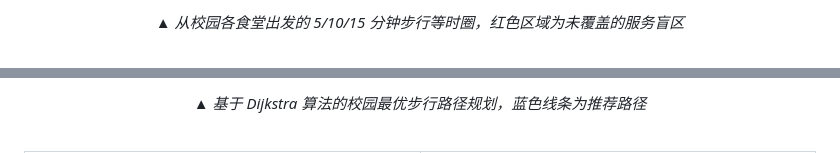
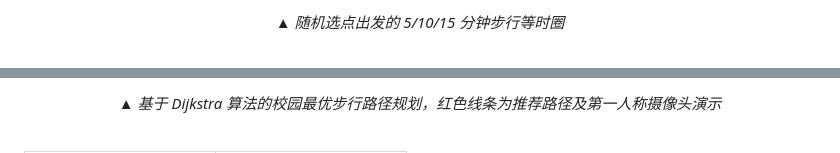
Before and after one commit to 2178722445/Campus-GIS-Path-Optimization, a Markdown page: README.md, 2 parts joined by grey strips. GitHub-like rendering.

```diff
--- a/README.md
+++ b/README.md
@@ -78,7 +78,7 @@
 </p>
 
 <p align="center">
-  <em>▲ 从校园各食堂出发的 5/10/15 分钟步行等时圈，红色区域为未覆盖的服务盲区</em>
+  <em>▲ 随机选点出发的 5/10/15 分钟步行等时圈</em>
 </p>
 
 <br>
@@ -88,7 +89,7 @@
 </p>
 
 <p align="center">
-  <em>▲ 基于 Dijkstra 算法的校园最优步行路径规划，蓝色线条为推荐路径</em>
+  <em>▲ 基于 Dijkstra 算法的校园最优步行路径规划，红色线条为推荐路径及第一人称摄像头演示</em>
 </p>
 
 <br>
```
Also changed, not shown: other parts of README.md (+5 -4 lines).
